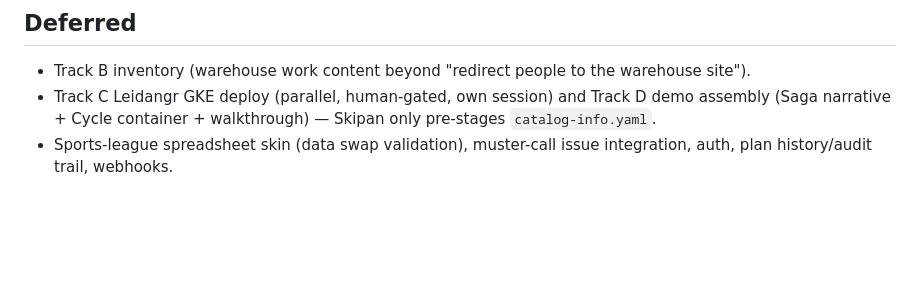
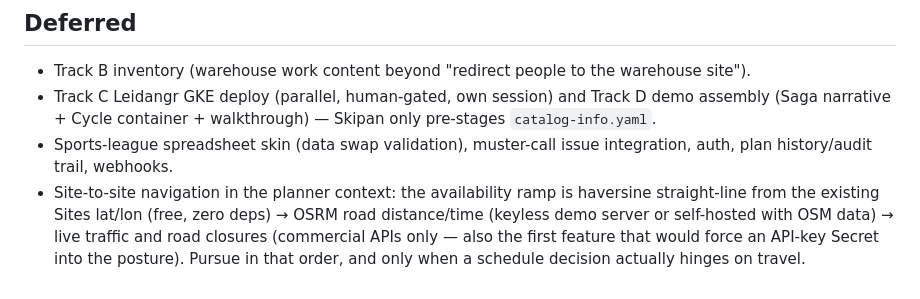
Before and after one commit to SiliconSaga/skipan, a Markdown page: docs/plans/2026-07-15-skipan-crew-board-design.md, the part around the change. GitHub-like rendering; blank space fills up the shorter version.

Commit message:
docs: defer site-to-site navigation with its availability ramp
Owner-captured follow-up: travel between sites (distance, time, traffic, closures) belongs in the planner context eventually. The deferred entry records the honest cost ladder — free haversine from existing coordinates, keyless/self-hosted OSRM for road realism, commercial APIs (and the posture's first Secret) only for live traffic — so the future decision starts from facts.

Co-Authored-By: Claude Fable 5 <noreply@anthropic.com>

```diff
--- a/docs/plans/2026-07-15-skipan-crew-board-design.md
+++ b/docs/plans/2026-07-15-skipan-crew-board-design.md
@@ -96,3 +96,4 @@ TDD with the established fake-injection pattern: `FakeSheets` (Skipta's shape, t
 - Track B inventory (warehouse work content beyond "redirect people to the warehouse site").
 - Track C Leidangr GKE deploy (parallel, human-gated, own session) and Track D demo assembly (Saga narrative + Cycle container + walkthrough) — Skipan only pre-stages `catalog-info.yaml`.
 - Sports-league spreadsheet skin (data swap validation), muster-call issue integration, auth, plan history/audit trail, webhooks.
+- Site-to-site navigation in the planner context: the availability ramp is haversine straight-line from the existing Sites lat/lon (free, zero deps) → OSRM road distance/time (keyless demo server or self-hosted with OSM data) → live traffic and road closures (commercial APIs only — also the first feature that would force an API-key Secret into the posture). Pursue in that order, and only when a schedule decision actually hinges on travel.
```
